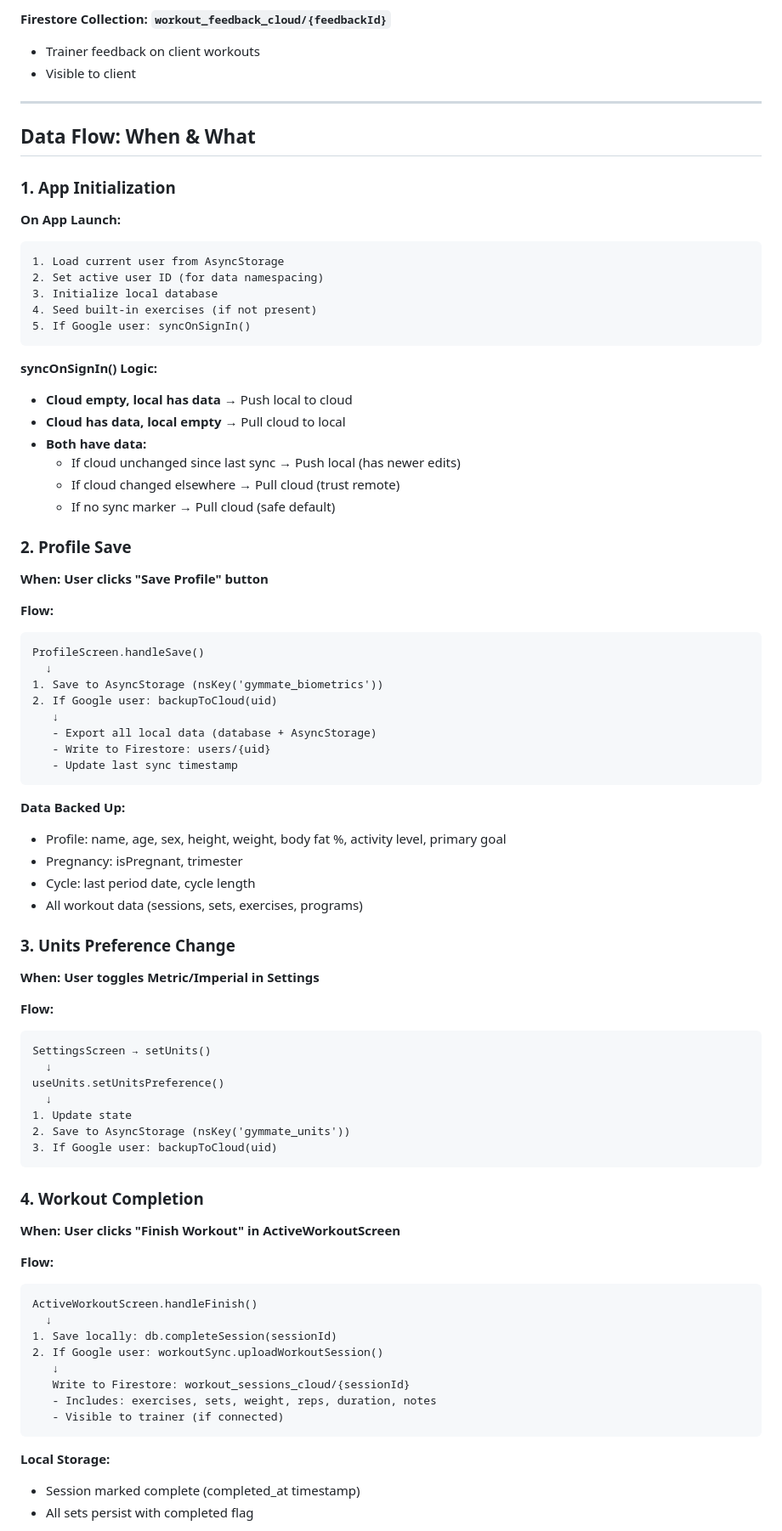
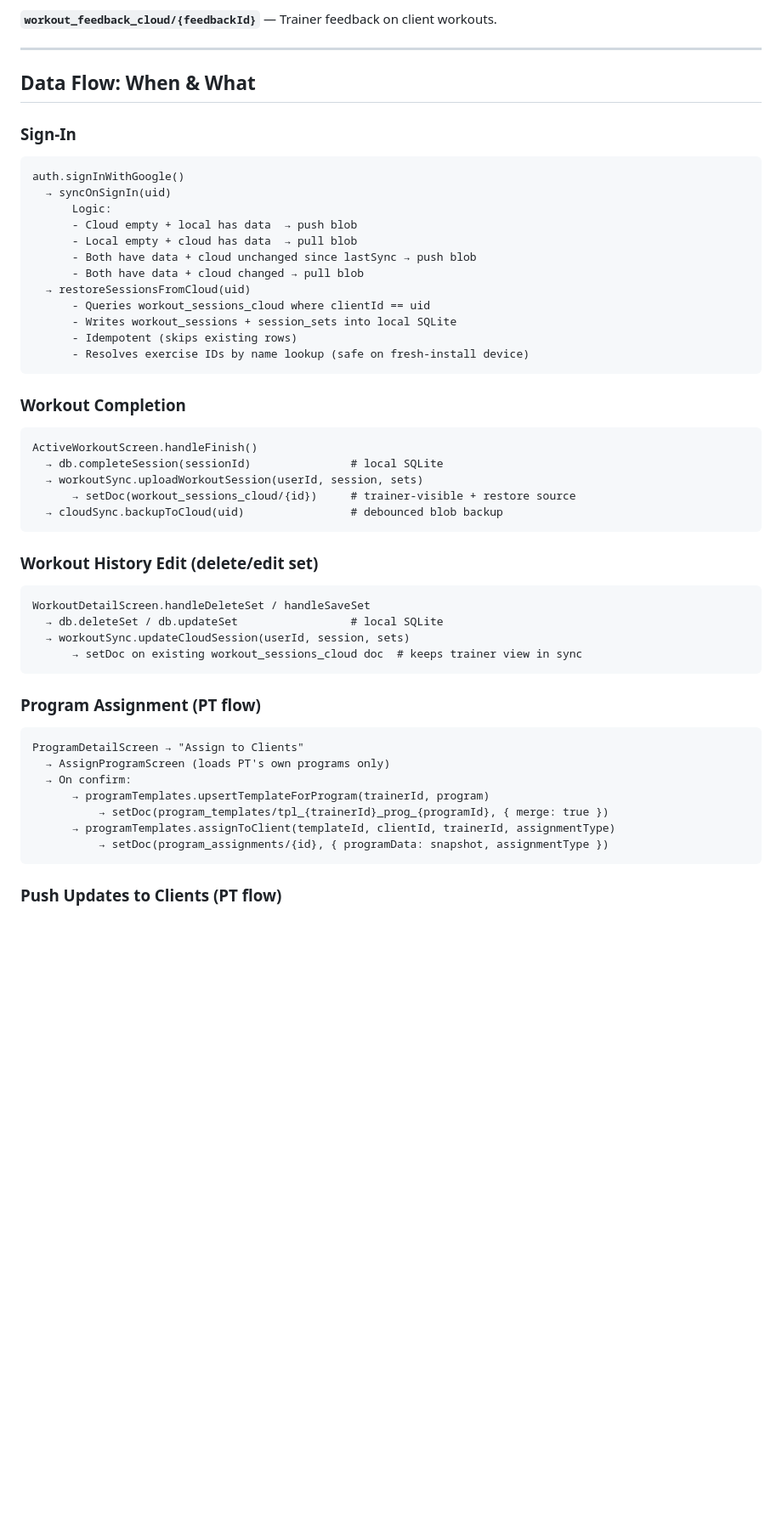
Before and after one commit to AceFace90/GymMate, a Markdown page: docs/DATA_SYNC_ARCHITECTURE.md, the part around one of its changes. Shown at 85% size. Drawn GitHub-style; blank space fills up the shorter version.

````diff
--- a/docs/DATA_SYNC_ARCHITECTURE.md
+++ b/docs/DATA_SYNC_ARCHITECTURE.md
@@ -100,85 +78,57 @@ GymMate uses a **local-first architecture** with optional cloud backup. All data
 
-**Firestore Collection: `workout_feedback_cloud/{feedbackId}`**
-- Trainer feedback on client workouts
-- Visible to client
+**`workout_feedback_cloud/{feedbackId}`** — Trainer feedback on client workouts.
 
 ---
 
 ## Data Flow: When & What
 
-### 1. App Initialization
+### Sign-In
 
-**On App Launch:**
 ```
-1. Load current user from AsyncStorage
-2. Set active user ID (for data namespacing)
-3. Initialize local database
-4. Seed built-in exercises (if not present)
-5. If Google user: syncOnSignIn()
+auth.signInWithGoogle()
+  → syncOnSignIn(uid)
+      Logic:
+      - Cloud empty + local has data  → push blob
+      - Local empty + cloud has data  → pull blob
+      - Both have data + cloud unchanged since lastSync → push blob
+      - Both have data + cloud changed → pull blob
+  → restoreSessionsFromCloud(uid)
+      - Queries workout_sessions_cloud where clientId == uid
+      - Writes workout_sessions + session_sets into local SQLite
+      - Idempotent (skips existing rows)
+      - Resolves exercise IDs by name lookup (safe on fresh-install device)
 ```
 
-**syncOnSignIn() Logic:**
-- **Cloud empty, local has data** → Push local to cloud
-- **Cloud has data, local empty** → Pull cloud to local
-- **Both have data:**
-  - If cloud unchanged since last sync → Push local (has newer edits)
-  - If cloud changed elsewhere → Pull cloud (trust remote)
-  - If no sync marker → Pull cloud (safe default)
+### Workout Completion
 
-### 2. Profile Save
-
-**When: User clicks "Save Profile" button**
-
-**Flow:**
 ```
-ProfileScreen.handleSave()
-  ↓
-1. Save to AsyncStorage (nsKey('gymmate_biometrics'))
-2. If Google user: backupToCloud(uid)
-   ↓
-   - Export all local data (database + AsyncStorage)
-   - Write to Firestore: users/{uid}
-   - Update last sync timestamp
+ActiveWorkoutScreen.handleFinish()
+  → db.completeSession(sessionId)               # local SQLite
+  → workoutSync.uploadWorkoutSession(userId, session, sets)
+      → setDoc(workout_sessions_cloud/{id})     # trainer-visible + restore source
+  → cloudSync.backupToCloud(uid)                # debounced blob backup
 ```
 
-**Data Backed Up:**
-- Profile: name, age, sex, height, weight, body fat %, activity level, primary goal
-- Pregnancy: isPregnant, trimester
-- Cycle: last period date, cycle length
-- All workout data (sessions, sets, exercises, programs)
+### Workout History Edit (delete/edit set)
 
-### 3. Units Preference Change
-
-**When: User toggles Metric/Imperial in Settings**
-
-**Flow:**
 ```
-SettingsScreen → setUnits()
-  ↓
-useUnits.setUnitsPreference()
-  ↓
-1. Update state
-2. Save to AsyncStorage (nsKey('gymmate_units'))
-3. If Google user: backupToCloud(uid)
+WorkoutDetailScreen.handleDeleteSet / handleSaveSet
+  → db.deleteSet / db.updateSet                 # local SQLite
+  → workoutSync.updateCloudSession(userId, session, sets)
+      → setDoc on existing workout_sessions_cloud doc  # keeps trainer view in sync
 ```
 
-### 4. Workout Completion
+### Program Assignment (PT flow)
 
-**When: User clicks "Finish Workout" in ActiveWorkoutScreen**
-
-**Flow:**
 ```
-ActiveWorkoutScreen.handleFinish()
-  ↓
-1. Save locally: db.completeSession(sessionId)
-2. If Google user: workoutSync.uploadWorkoutSession()
-   ↓
-   Write to Firestore: workout_sessions_cloud/{sessionId}
-   - Includes: exercises, sets, weight, reps, duration, notes
-   - Visible to trainer (if connected)
+ProgramDetailScreen → "Assign to Clients"
+  → AssignProgramScreen (loads PT's own programs only)
+  → On confirm:
+      → programTemplates.upsertTemplateForProgram(trainerId, program)
+          → setDoc(program_templates/tpl_{trainerId}_prog_{programId}, { merge: true })
+      → programTemplates.assignToClient(templateId, clientId, trainerId, assignmentType)
+          → setDoc(program_assignments/{id}, { programData: snapshot, assignmentType })
 ```
 
-**Local Storage:**
-- Session marked complete (completed_at timestamp)
-- All sets persist with completed flag
+### Push Updates to Clients (PT flow)
 
````
Also changed, not shown: other parts of docs/DATA_SYNC_ARCHITECTURE.md (+104 -241 lines), ARCHITECTURE.md (+105 -193 lines).
